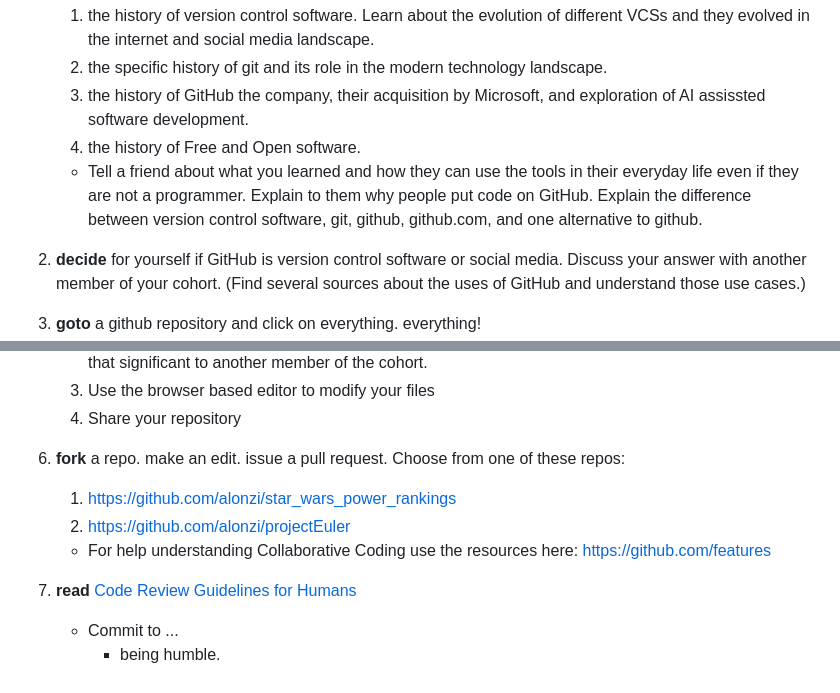
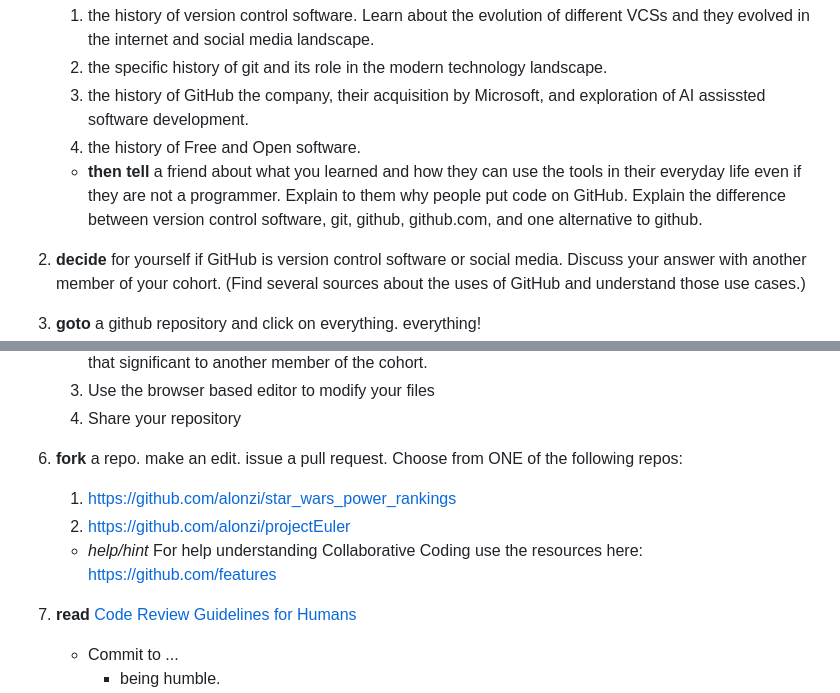
Before and after one commit to UVADS/orientation-technical, a Markdown page: badges/github.md, 2 parts joined by grey strips. Drawn GitHub-style.

```diff
--- a/badges/github.md
+++ b/badges/github.md
@@ -14,7 +14,7 @@ GitHub is a social media company. Do not be fooled. It is the leading social med
    3.  the history of GitHub the company, their acquisition by Microsoft, and exploration of AI assissted software development.
    4.  the history of Free and Open software.
 
-   * Tell a friend about what you learned and how they can use the tools in their everyday life even if they are not a programmer. Explain to them why people put code on GitHub. Explain the difference between version control software, git, github, github.com, and one alternative to github.
+   * **then tell** a friend about what you learned and how they can use the tools in their everyday life even if they are not a programmer. Explain to them why people put code on GitHub. Explain the difference between version control software, git, github, github.com, and one alternative to github.
 
 2. **decide** for yourself if GitHub is version control software or social media. Discuss your answer with another member of your cohort. (Find several sources about the uses of GitHub and understand those use cases.)
 
@@ -28,11 +28,11 @@ GitHub is a social media company. Do not be fooled. It is the leading social med
      3. Use the browser based editor to modify your files
      4. Share your repository
 
-5. **fork** a repo. make an edit. issue a pull request. Choose from one of these repos:
+5. **fork** a repo. make an edit. issue a pull request. Choose from ONE of the following repos:
     1.  https://github.com/alonzi/star_wars_power_rankings
     2.  https://github.com/alonzi/projectEuler
 
-    * For help understanding Collaborative Coding use the resources here: https://github.com/features
+    * *help/hint* For help understanding Collaborative Coding use the resources here: https://github.com/features
 
 5. **read** [Code Review Guidelines for Humans](https://phauer.com/2018/code-review-guidelines/)
     * Commit to ...
```
